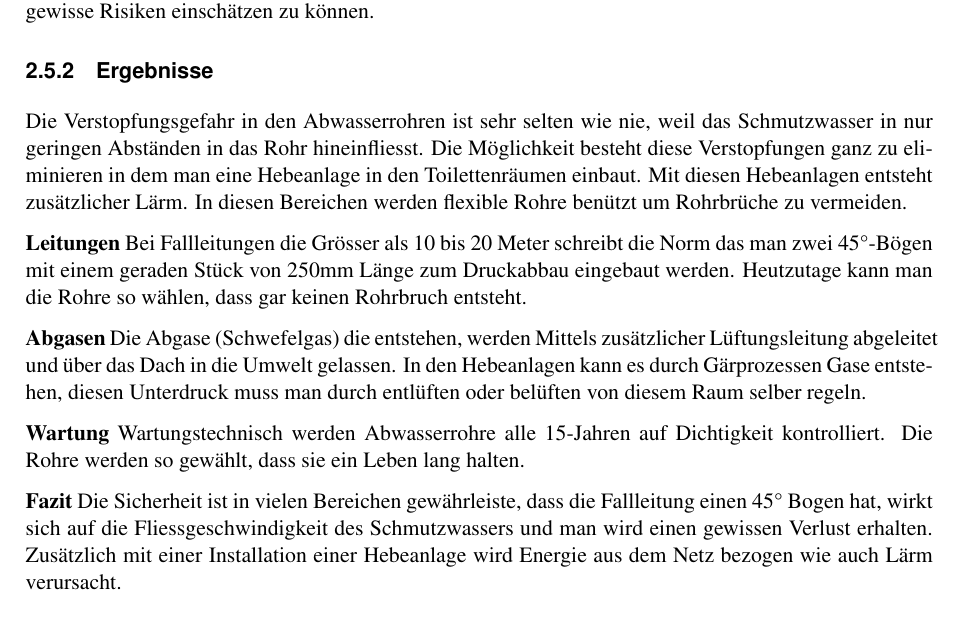
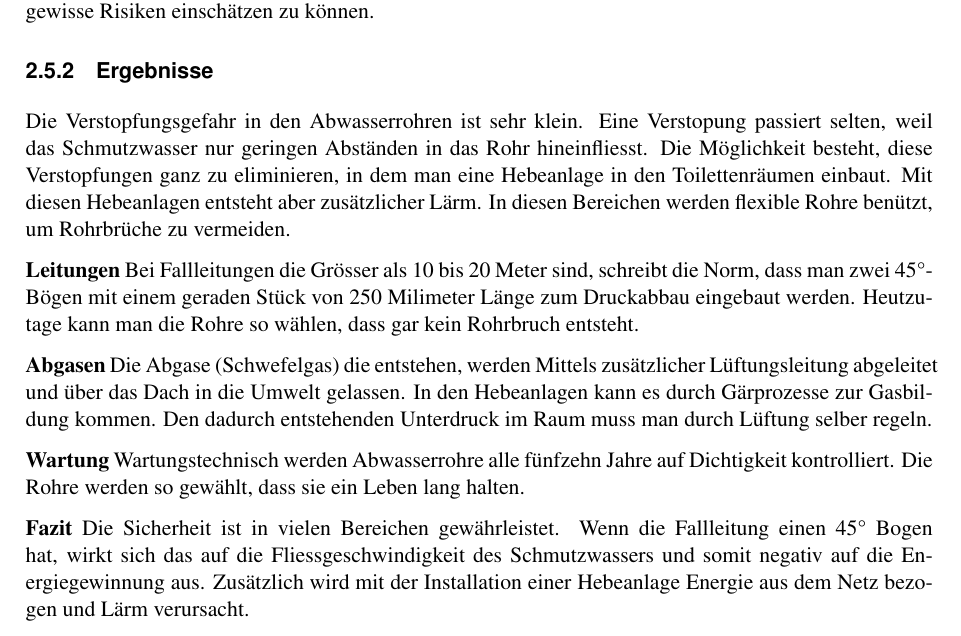
Before and after one commit to Swissmade41/Pro1, a LaTeX document (Recherche/fhnw_ht_eit_latex_template.tex, which reads Recherche/sections/subsections/sicherheit.tex): part of page 13 of 17, cut so that both start at the same text. Compiled offline with pdfLaTeX; a LaTeX package or settings file that is missing is left out.

Commit message:
Text korrigiert und verbessert
Waren einige Kommastellen und grammatikalische Fehler dabei.

```diff
--- a/Recherche/sections/subsections/sicherheit.tex
+++ b/Recherche/sections/subsections/sicherheit.tex
@@ -6,18 +6,18 @@ Wir möchten über die Sicherheit der Abwasserrohre und die entstehenden Abgase
 
 \subsubsection{Ergebnisse}
 
-Die Verstopfungsgefahr in den Abwasserrohren ist sehr selten wie nie, weil das Schmutzwasser in nur geringen Abständen in das Rohr hineinfliesst. Die Möglichkeit besteht diese Verstopfungen ganz zu eliminieren in dem man eine Hebeanlage in den Toilettenräumen einbaut. Mit diesen Hebeanlagen entsteht zusätzlicher Lärm. In diesen Bereichen werden flexible Rohre benützt um Rohrbrüche zu vermeiden.
+Die Verstopfungsgefahr in den Abwasserrohren ist sehr klein. Eine Verstopung passiert selten, weil das Schmutzwasser nur geringen Abständen in das Rohr hineinfliesst. Die Möglichkeit besteht, diese Verstopfungen ganz zu eliminieren, in dem man eine Hebeanlage in den Toilettenräumen einbaut. Mit diesen Hebeanlagen entsteht aber zusätzlicher Lärm. In diesen Bereichen werden flexible Rohre benützt, um Rohrbrüche zu vermeiden.
 
 \textbf{Leitungen}
-Bei Fallleitungen die Grösser als 10 bis 20 Meter schreibt die Norm das man zwei 45°-Bögen mit einem geraden Stück von 250mm Länge zum Druckabbau eingebaut werden. Heutzutage kann man die Rohre so wählen, dass gar keinen Rohrbruch entsteht.
+Bei Fallleitungen die Grösser als 10 bis 20 Meter sind, schreibt die Norm, dass man zwei 45°-Bögen mit einem geraden Stück von 250 Milimeter Länge zum Druckabbau eingebaut werden. Heutzutage kann man die Rohre so wählen, dass gar kein Rohrbruch entsteht.
 
 \textbf{Abgasen}
-Die Abgase (Schwefelgas) die entstehen, werden Mittels zusätzlicher Lüftungsleitung abgeleitet und über das Dach in die Umwelt gelassen. In den Hebeanlagen kann es durch Gärprozessen Gase entstehen, diesen Unterdruck muss man durch entlüften oder belüften von diesem Raum selber regeln.
+Die Abgase (Schwefelgas) die entstehen, werden Mittels zusätzlicher Lüftungsleitung abgeleitet und über das Dach in die Umwelt gelassen. In den Hebeanlagen kann es durch Gärprozesse zur Gasbildung kommen. Den dadurch entstehenden Unterdruck im Raum muss man durch Lüftung selber regeln.
 
 \textbf{Wartung}
-Wartungstechnisch werden Abwasserrohre alle 15-Jahren auf Dichtigkeit kontrolliert. Die Rohre werden so gewählt, dass sie ein Leben lang halten.
+Wartungstechnisch werden Abwasserrohre alle fünfzehn Jahre auf Dichtigkeit kontrolliert. Die Rohre werden so gewählt, dass sie ein Leben lang halten.
 
 \textbf{Fazit}
-Die Sicherheit ist in vielen Bereichen gewährleiste, dass die Fallleitung einen 45° Bogen hat, wirkt sich auf die Fliessgeschwindigkeit des Schmutzwassers und man wird einen gewissen Verlust erhalten. Zusätzlich mit einer Installation einer Hebeanlage wird Energie aus dem Netz bezogen wie auch Lärm verursacht.
+Die Sicherheit ist in vielen Bereichen gewährleistet. Wenn die Fallleitung einen 45° Bogen hat, wirkt sich das auf die Fliessgeschwindigkeit des Schmutzwassers und somit negativ auf die Energiegewinnung aus. Zusätzlich wird mit der Installation einer Hebeanlage Energie aus dem Netz bezogen und Lärm verursacht.
 
 \clearpage
```
